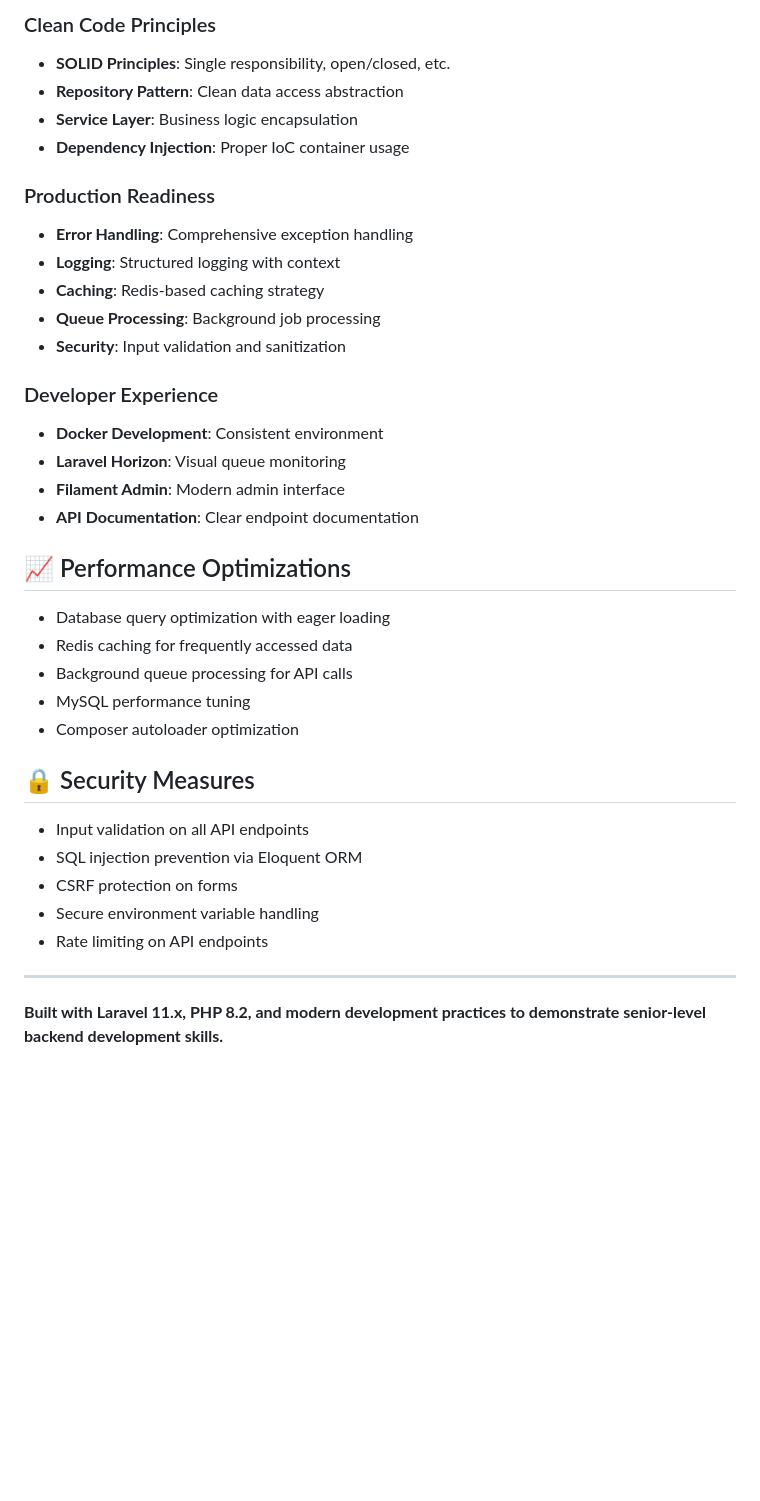
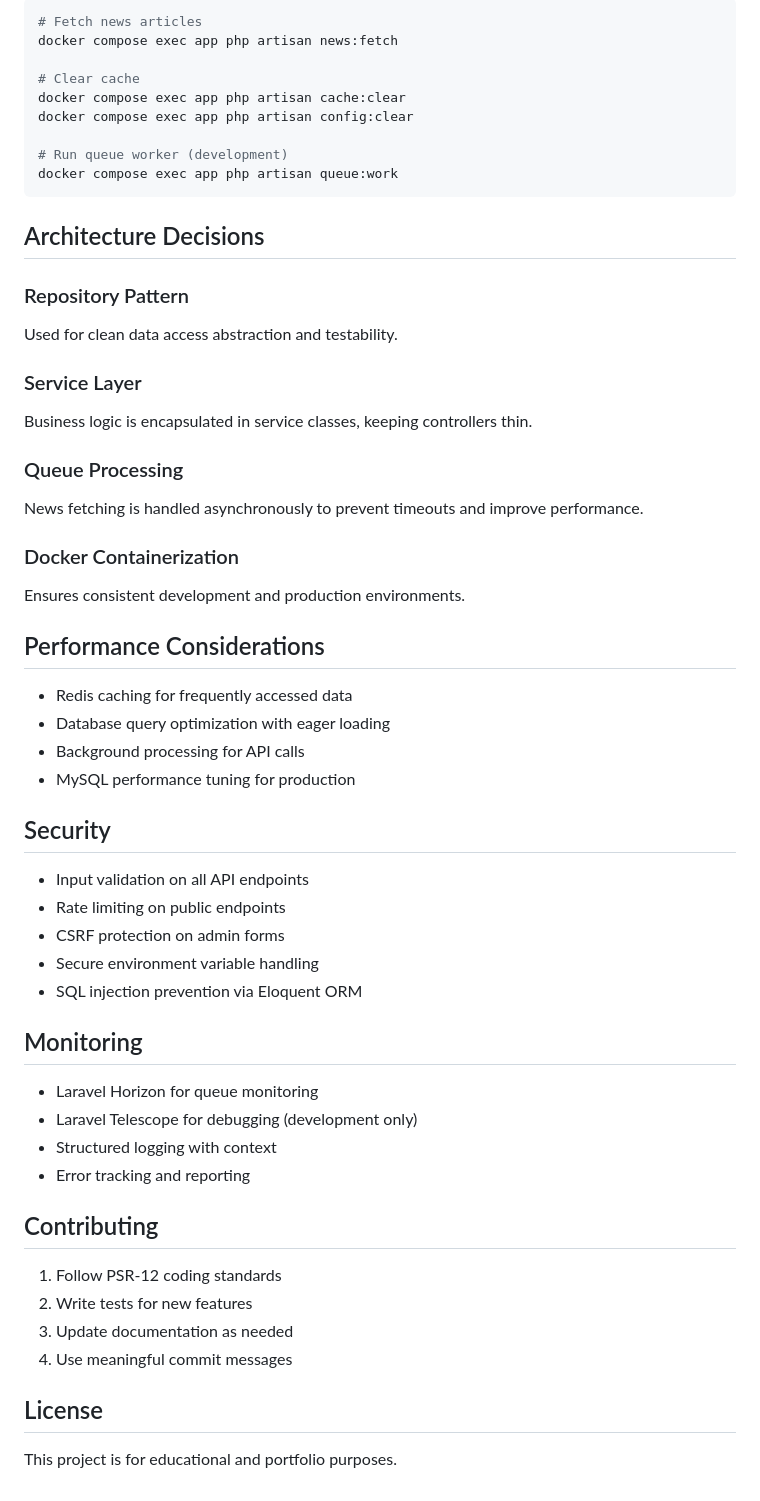
Before and after one commit to oteng04/news-aggregator-backend, a Markdown page: README.md, the part around one of its changes. Rendered like a GitHub page; blank space fills up the shorter version.

Commit message:
updated README with proper setup instructions and professional formatting

````diff
--- a/README.md
+++ b/README.md
@@ -148,39 +168,59 @@ NYT_API_KEY=your_nyt_key
 
-### Clean Code Principles
-- **SOLID Principles**: Single responsibility, open/closed, etc.
-- **Repository Pattern**: Clean data access abstraction
-- **Service Layer**: Business logic encapsulation
-- **Dependency Injection**: Proper IoC container usage
+```bash
+# Fetch news articles
+docker compose exec app php artisan news:fetch
 
-### Production Readiness
-- **Error Handling**: Comprehensive exception handling
-- **Logging**: Structured logging with context
-- **Caching**: Redis-based caching strategy
-- **Queue Processing**: Background job processing
-- **Security**: Input validation and sanitization
+# Clear cache
+docker compose exec app php artisan cache:clear
+docker compose exec app php artisan config:clear
 
-### Developer Experience
-- **Docker Development**: Consistent environment
-- **Laravel Horizon**: Visual queue monitoring
-- **Filament Admin**: Modern admin interface
-- **API Documentation**: Clear endpoint documentation
+# Run queue worker (development)
+docker compose exec app php artisan queue:work
+```
 
-## 📈 Performance Optimizations
+## Architecture Decisions
 
+### Repository Pattern
+Used for clean data access abstraction and testability.
+
+### Service Layer
+Business logic is encapsulated in service classes, keeping controllers thin.
+
+### Queue Processing
+News fetching is handled asynchronously to prevent timeouts and improve performance.
+
+### Docker Containerization
+Ensures consistent development and production environments.
+
+## Performance Considerations
+
+- Redis caching for frequently accessed data
 - Database query optimization with eager loading
-- Redis caching for frequently accessed data
-- Background queue processing for API calls
-- MySQL performance tuning
-- Composer autoloader optimization
+- Background processing for API calls
+- MySQL performance tuning for production
 
-## 🔒 Security Measures
+## Security
 
 - Input validation on all API endpoints
+- Rate limiting on public endpoints
+- CSRF protection on admin forms
+- Secure environment variable handling
 - SQL injection prevention via Eloquent ORM
-- CSRF protection on forms
-- Secure environment variable handling
-- Rate limiting on API endpoints
 
----
+## Monitoring
 
-**Built with Laravel 11.x, PHP 8.2, and modern development practices to demonstrate senior-level backend development skills.**
+- Laravel Horizon for queue monitoring
+- Laravel Telescope for debugging (development only)
+- Structured logging with context
+- Error tracking and reporting
+
+## Contributing
+
+1. Follow PSR-12 coding standards
+2. Write tests for new features
+3. Update documentation as needed
+4. Use meaningful commit messages
+
+## License
+
+This project is for educational and portfolio purposes.
````
Also changed, not shown: other parts of README.md (+121 -101 lines).
